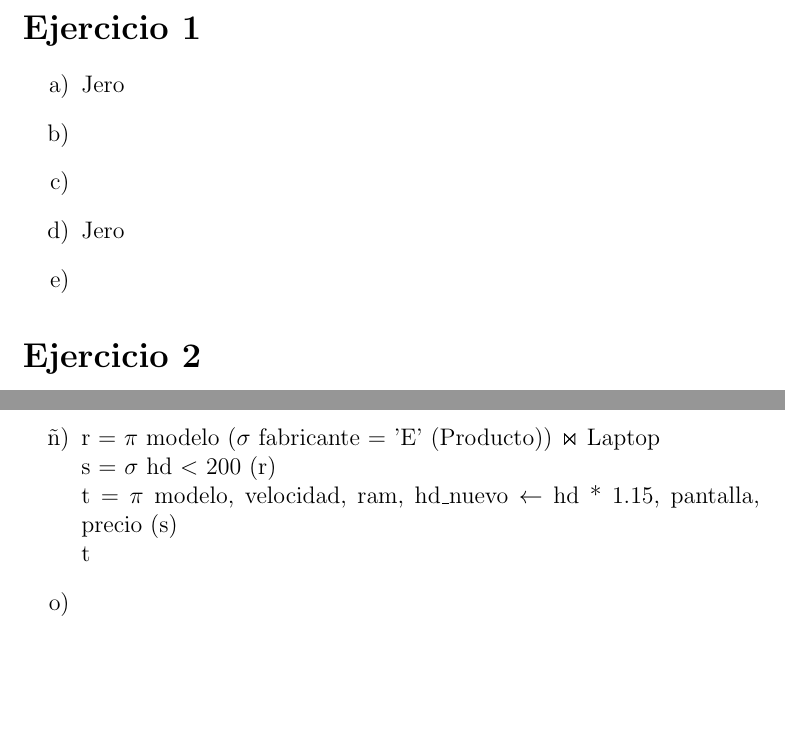
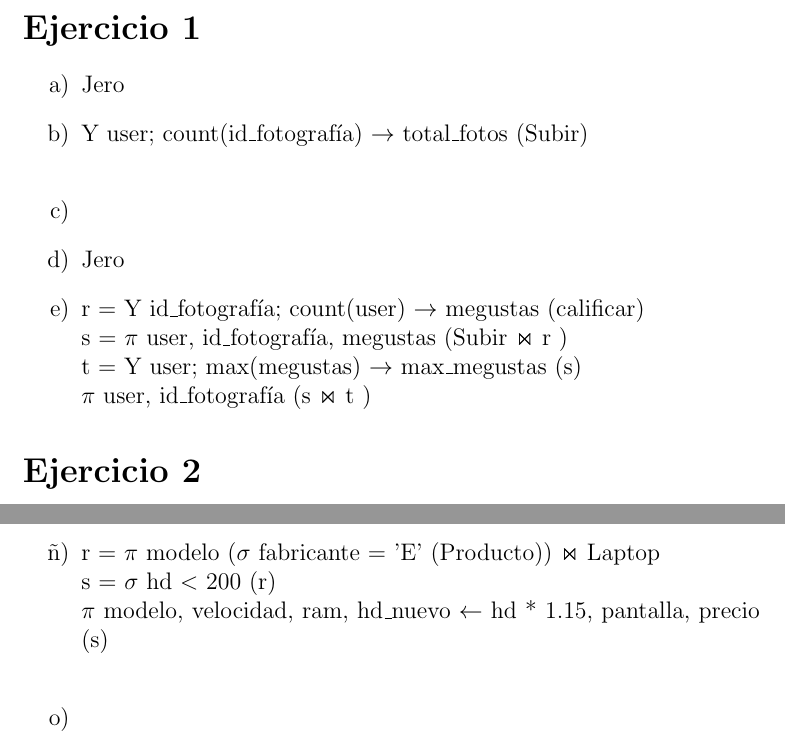
Before and after one commit to chiknahuikoatl/Bases_de_Datosssss, a LaTeX problem sheet (Tarea_4/BD_Tarea_4.tex): two parts of pages 2 and 3 of 3, joined at a grey line, cut so that both start at the same text, the shorter picture padded with empty space. Compiled offline with pdfLaTeX.

Commit message:
Ejercicios giss, completos, solo faltan las capturas

```diff
--- a/Tarea_4/BD_Tarea_4.tex
+++ b/Tarea_4/BD_Tarea_4.tex
@@ -60,10 +60,14 @@
 \section*{Ejercicio 1}{
 \begin{enumerate}[label=\alph*)]
 \item{Jero}
-\item{}
+\item{ Y user; count(id\_fotografía) $\rightarrow$ total\_fotos (Subir)\\
+}
 \item{}
 \item{Jero}
-\item{}
+\item{r = Y id\_fotografía; count(user) $\rightarrow$ megustas (calificar)\\
+s = $\pi$ user, id\_fotografía, megustas (Subir $\Join$ r )\\
+t = Y user; max(megustas) $\rightarrow$ max\_megustas (s)\\
+$\pi$ user, id\_fotografía (s $\Join$ t )}
 \end{enumerate}
 }
 
@@ -96,8 +100,8 @@ $\pi$ fabricante ($\sigma$ numproductos = 3 (s))}
 \item{Jero}
 \item{r = $\pi$ modelo ($\sigma$ fabricante = 'E' (Producto)) $\Join$ Laptop\\
 s = $\sigma$ hd $<$ 200 (r)\\
-t = $\pi$ modelo, velocidad, ram, hd\_nuevo $\leftarrow$ hd * 1.15, pantalla, precio (s)\\
-t}
+$\pi$ modelo, velocidad, ram, hd\_nuevo $\leftarrow$ hd * 1.15, pantalla, precio (s)\\
+}
 \item{}
 \item{Jero}
 \item{}
```
